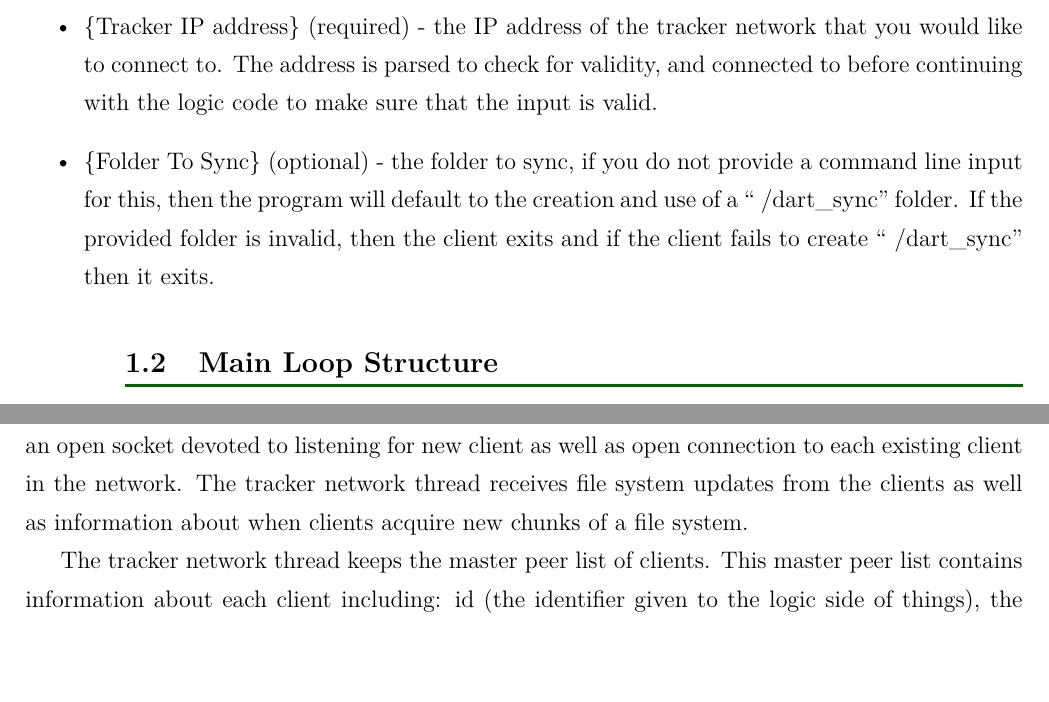
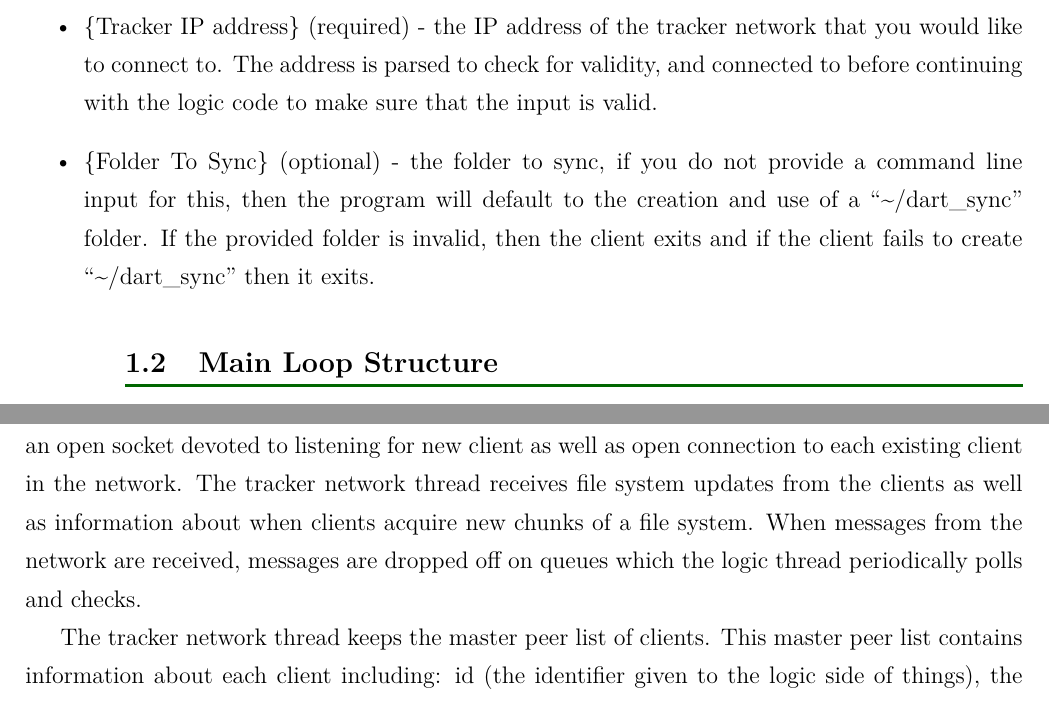
Before and after one commit to mattmcf/SevenDeadlySYNs, a LaTeX document (Documentation/DesignDoc.tex, which reads Documentation/Client.tex, Documentation/Network.tex): two parts of pages 2 and 8 of 8, joined at a grey line, cut so that both start at the same text, the shorter picture padded with empty space. Compiled offline with pdfLaTeX.

Commit message:
pulling from tracker and data structures

```diff
--- a/Documentation/Client.tex
+++ b/Documentation/Client.tex
@@ -10,7 +10,7 @@
 
 	\begin{itemize}
 		\item \{Tracker IP address\} (required) - the IP address of the tracker network that you would like to connect to.  The address is parsed to check for validity, and connected to before continuing with the logic code to make sure that the input is valid.
-		\item \{Folder To Sync\} (optional) - the folder to sync, if you do not provide a command line input for this, then the program will default to the creation and use of a ``~/dart_sync'' folder.  If the provided folder is invalid, then the client exits and if the client fails to create ``~/dart_sync'' then it exits.
+		\item \{Folder To Sync\} (optional) - the folder to sync, if you do not provide a command line input for this, then the program will default to the creation and use of a ``\textasciitilde/dart_sync'' folder.  If the provided folder is invalid, then the client exits and if the client fails to create ``\textasciitilde/dart_sync'' then it exits.
 	\end{itemize}
 
 	\jsubsection{Main Loop Structure}
--- a/Documentation/Network.tex
+++ b/Documentation/Network.tex
@@ -70,6 +70,6 @@ The requestor client is responsible for maintaining the connection with the peer
 \end{itemize}
 
 \jsubsection{Tracker Network Operation}
-The tracker thread scans its set of open socket connections for new data to process and then checks each of the request queues from the tracker logic to the network thread. The tracker keeps an open socket devoted to listening for new client as well as open connection to each existing client in the network. The tracker network thread receives file system updates from the clients as well as information about when clients acquire new chunks of a file system.
+The tracker thread scans its set of open socket connections for new data to process and then checks each of the request queues from the tracker logic to the network thread. The tracker keeps an open socket devoted to listening for new client as well as open connection to each existing client in the network. The tracker network thread receives file system updates from the clients as well as information about when clients acquire new chunks of a file system. When messages from the network are received, messages are dropped off on queues which the logic thread periodically polls and checks.
 
 The tracker network thread keeps the master peer list of clients. This master peer list contains information about each client including: id (the identifier given to the logic side of things), the ip address, the time last alive, and the socket. (The tracker network thread periodically scans all of the open client connections and terminates any client that hasn't sent a heartbeat within a 6 second time frame.) When a new peer joins the network, the tracker network adds the peer to its peer table and then notifies the tracker of the new client's appearance. The tracker logic then enqueues a message back to the logic about which clients to send the updated peer table to.
```
Also changed, not shown: Documentation/Network.tex (2 more changed lines), 1 other file.
